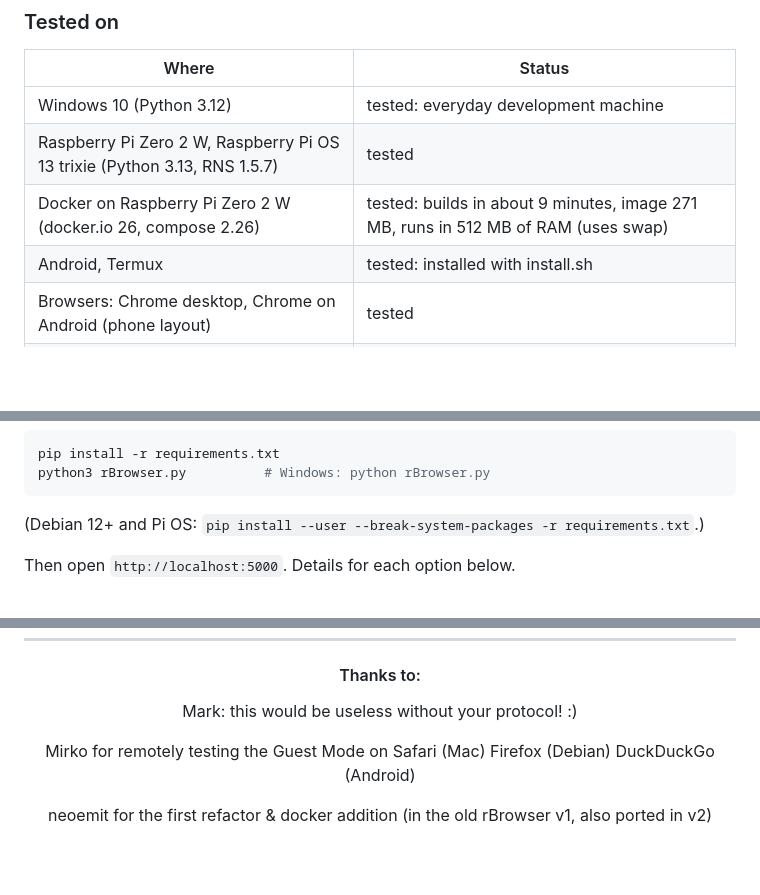
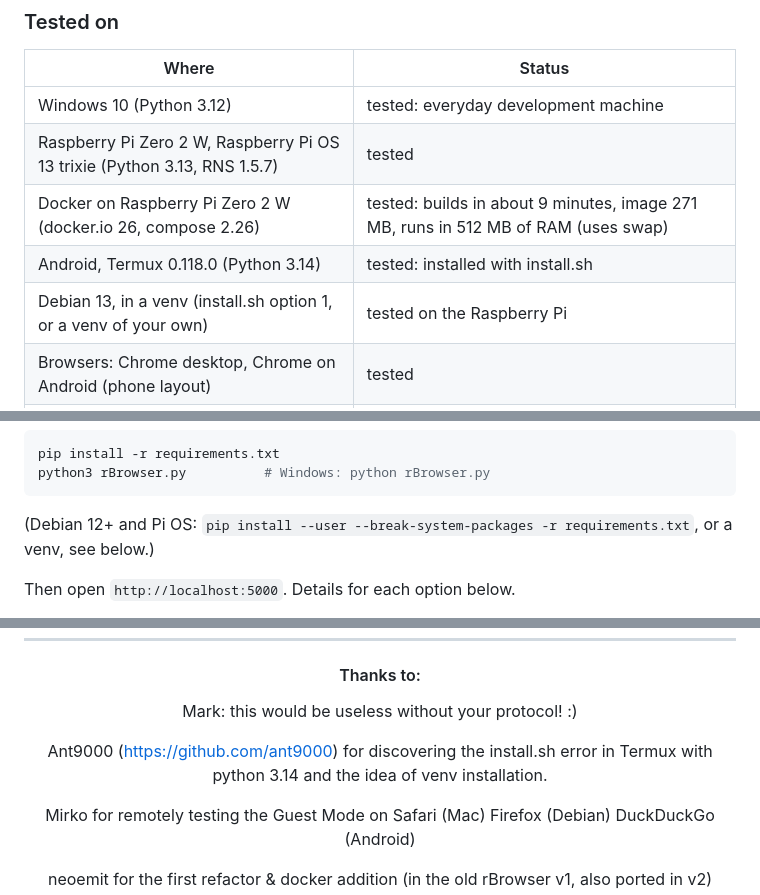
Before and after one commit to fr33n0w/rBrowser2, a Markdown page: README.md, 3 parts joined by grey strips. Drawn GitHub-style; blank space fills up the shorter version.

````diff
--- a/README.md
+++ b/README.md
@@ -1045,7 +1045,8 @@ It also runs well on a remote machine (a Raspberry Pi at home, a server):
 | Windows 10 (Python 3.12) | tested: everyday development machine |
 | Raspberry Pi Zero 2 W, Raspberry Pi OS 13 trixie (Python 3.13, RNS 1.5.7) | tested |
 | Docker on Raspberry Pi Zero 2 W (docker.io 26, compose 2.26) | tested: builds in about 9 minutes, image 271 MB, runs in 512 MB of RAM (uses swap) |
-| Android, Termux | tested: installed with install.sh |
+| Android, Termux 0.118.0 (Python 3.14) | tested: installed with install.sh |
+| Debian 13, in a venv (install.sh option 1, or a venv of your own) | tested on the Raspberry Pi |
 | Browsers: Chrome desktop, Chrome on Android (phone layout) | tested |
 | macOS | not tested (no Mac available): it should work as on Linux, reports welcome |
 | Other Linux desktops | not tested yet: same code as the Pi |
@@ -1102,7 +1107,7 @@ pip install -r requirements.txt
 python3 rBrowser.py          # Windows: python rBrowser.py
 ```
 
-(Debian 12+ and Pi OS: `pip install --user --break-system-packages -r requirements.txt`.)
+(Debian 12+ and Pi OS: `pip install --user --break-system-packages -r requirements.txt`, or a venv, see below.)
 
 Then open `http://localhost:5000`. Details for each option below.
 
@@ -1526,6 +1540,8 @@ External software and all its rights belong to the respective developers.
 #### Thanks to:
 Mark: this would be useless without your protocol! :)
 
+Ant9000 (https://github.com/ant9000) for discovering the install.sh error in Termux with python 3.14 and the idea of venv installation.
+
 Mirko for remotely testing the Guest Mode on Safari (Mac) Firefox (Debian) DuckDuckGo (Android)
 
 neoemit for the first refactor & docker addition (in the old rBrowser v1, also ported in v2)
````
Also changed, not shown: other parts of README.md (+21 -8 lines).
